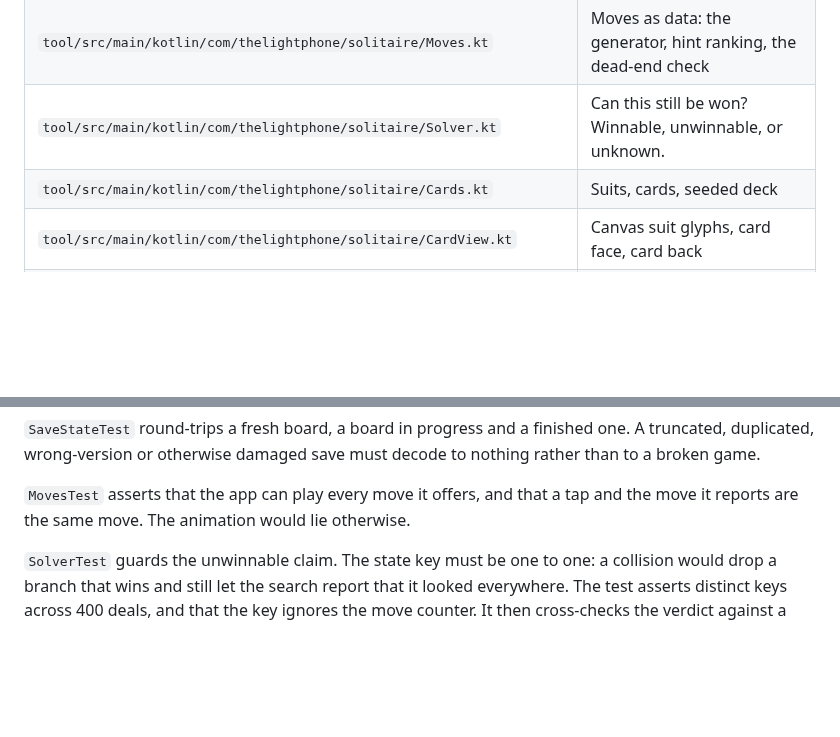
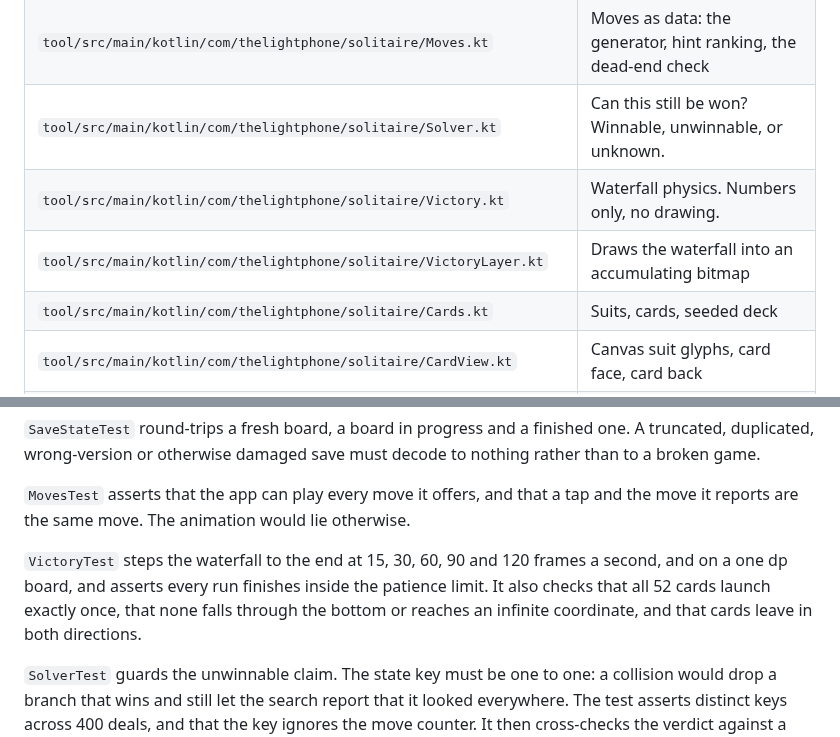
Before and after one commit to gi-os/BrightSolitaire, a Markdown page: README.md, 2 parts joined by grey strips. Drawn GitHub-style; blank space fills up the shorter version.

```diff
--- a/README.md
+++ b/README.md
@@ -87,6 +99,8 @@ cheap.
 | `tool/src/main/kotlin/com/thelightphone/solitaire/Klondike.kt` | Every rule. Immutable `Game`, no Android imports. |
 | `tool/src/main/kotlin/com/thelightphone/solitaire/Moves.kt` | Moves as data: the generator, hint ranking, the dead-end check |
 | `tool/src/main/kotlin/com/thelightphone/solitaire/Solver.kt` | Can this still be won? Winnable, unwinnable, or unknown. |
+| `tool/src/main/kotlin/com/thelightphone/solitaire/Victory.kt` | Waterfall physics. Numbers only, no drawing. |
+| `tool/src/main/kotlin/com/thelightphone/solitaire/VictoryLayer.kt` | Draws the waterfall into an accumulating bitmap |
 | `tool/src/main/kotlin/com/thelightphone/solitaire/Cards.kt` | Suits, cards, seeded deck |
 | `tool/src/main/kotlin/com/thelightphone/solitaire/CardView.kt` | Canvas suit glyphs, card face, card back |
 | `tool/src/main/kotlin/com/thelightphone/solitaire/HomeScreen.kt` | `@InitialScreen`, view model, table geometry, tap and drag |
@@ -127,6 +165,11 @@ rather than to a broken game.
 
 `MovesTest` asserts that the app can play every move it offers, and that a tap and the
 move it reports are the same move. The animation would lie otherwise.
+
+`VictoryTest` steps the waterfall to the end at 15, 30, 60, 90 and 120 frames a second, and
+on a one dp board, and asserts every run finishes inside the patience limit. It also checks
+that all 52 cards launch exactly once, that none falls through the bottom or reaches an
+infinite coordinate, and that cards leave in both directions.
 
 `SolverTest` guards the unwinnable claim. The state key must be one to one: a collision
 would drop a branch that wins and still let the search report that it looked everywhere.
```
Also changed, not shown: other parts of README.md (+36 -0 lines), assets/icon.png (added), 10 other files.
